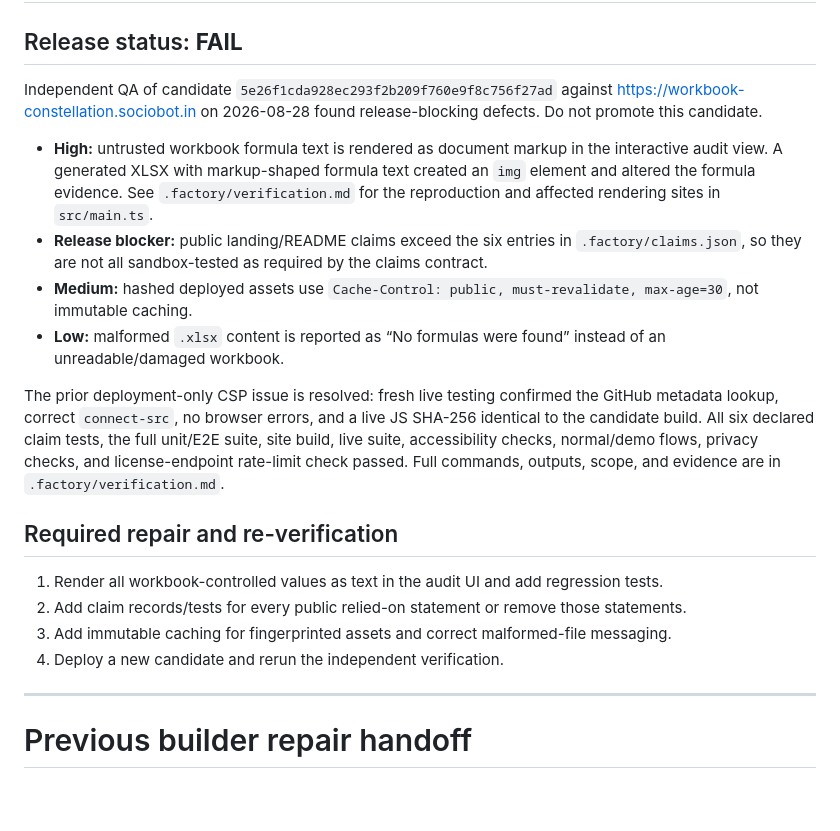
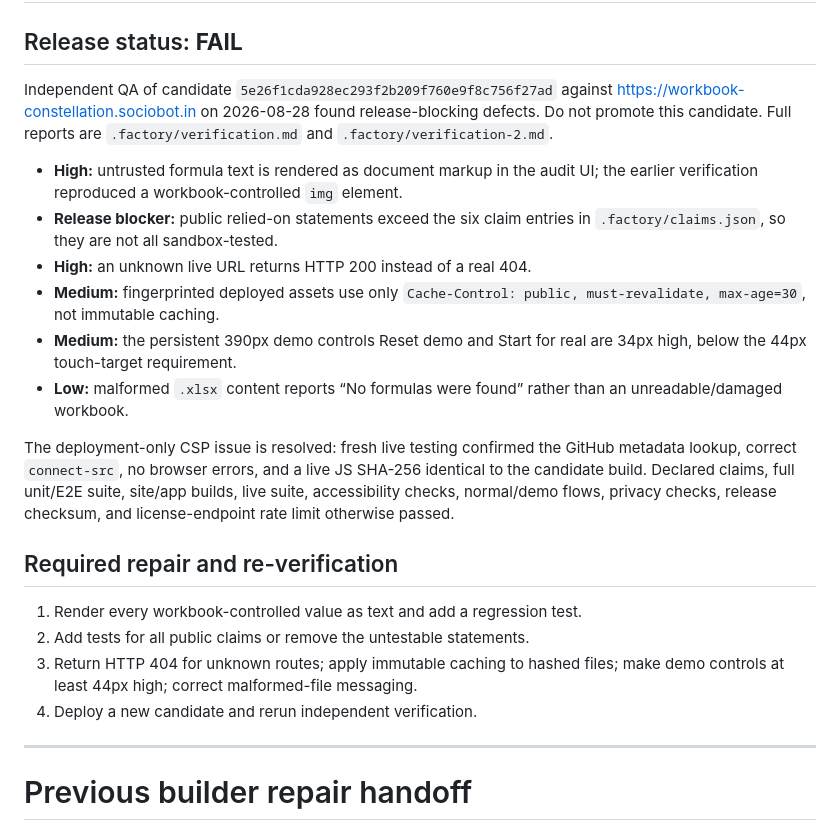
Before and after one commit to B-Divyesh/sf-workbook-constellation, a Markdown page: .factory/handoff.md, the part around the change. GitHub-like rendering; blank space fills up the shorter version.

Commit message:
docs: record independent verification failure

```diff
--- a/.factory/handoff.md
+++ b/.factory/handoff.md
@@ -2,21 +2,37 @@
 
 ## Release status: **FAIL**
 
-Independent QA of candidate `5e26f1cda928ec293f2b209f760e9f8c756f27ad` against https://workbook-constellation.sociobot.in on 2026-08-28 found release-blocking defects. Do not promote this candidate.
+Independent QA of candidate `5e26f1cda928ec293f2b209f760e9f8c756f27ad`
+against <https://workbook-constellation.sociobot.in> on 2026-08-28 found
+release-blocking defects. Do not promote this candidate. Full reports are
+`.factory/verification.md` and `.factory/verification-2.md`.
 
-- **High:** untrusted workbook formula text is rendered as document markup in the interactive audit view. A generated XLSX with markup-shaped formula text created an `img` element and altered the formula evidence. See `.factory/verification.md` for the reproduction and affected rendering sites in `src/main.ts`.
-- **Release blocker:** public landing/README claims exceed the six entries in `.factory/claims.json`, so they are not all sandbox-tested as required by the claims contract.
-- **Medium:** hashed deployed assets use `Cache-Control: public, must-revalidate, max-age=30`, not immutable caching.
-- **Low:** malformed `.xlsx` content is reported as “No formulas were found” instead of an unreadable/damaged workbook.
+- **High:** untrusted formula text is rendered as document markup in the audit
+  UI; the earlier verification reproduced a workbook-controlled `img` element.
+- **Release blocker:** public relied-on statements exceed the six claim entries
+  in `.factory/claims.json`, so they are not all sandbox-tested.
+- **High:** an unknown live URL returns HTTP 200 instead of a real 404.
+- **Medium:** fingerprinted deployed assets use only `Cache-Control:
+  public, must-revalidate, max-age=30`, not immutable caching.
+- **Medium:** the persistent 390px demo controls Reset demo and Start for real
+  are 34px high, below the 44px touch-target requirement.
+- **Low:** malformed `.xlsx` content reports “No formulas were found” rather
+  than an unreadable/damaged workbook.
 
-The prior deployment-only CSP issue is resolved: fresh live testing confirmed the GitHub metadata lookup, correct `connect-src`, no browser errors, and a live JS SHA-256 identical to the candidate build. All six declared claim tests, the full unit/E2E suite, site build, live suite, accessibility checks, normal/demo flows, privacy checks, and license-endpoint rate-limit check passed. Full commands, outputs, scope, and evidence are in `.factory/verification.md`.
+The deployment-only CSP issue is resolved: fresh live testing confirmed the
+GitHub metadata lookup, correct `connect-src`, no browser errors, and a live
+JS SHA-256 identical to the candidate build. Declared claims, full unit/E2E
+suite, site/app builds, live suite, accessibility checks, normal/demo flows,
+privacy checks, release checksum, and license-endpoint rate limit otherwise
+passed.
 
 ## Required repair and re-verification
 
-1. Render all workbook-controlled values as text in the audit UI and add regression tests.
-2. Add claim records/tests for every public relied-on statement or remove those statements.
-3. Add immutable caching for fingerprinted assets and correct malformed-file messaging.
-4. Deploy a new candidate and rerun the independent verification.
+1. Render every workbook-controlled value as text and add a regression test.
+2. Add tests for all public claims or remove the untestable statements.
+3. Return HTTP 404 for unknown routes; apply immutable caching to hashed files;
+   make demo controls at least 44px high; correct malformed-file messaging.
+4. Deploy a new candidate and rerun independent verification.
 
 ---
 
```
Also changed, not shown: .factory/verification-2.md (added, +132 -0 lines).
